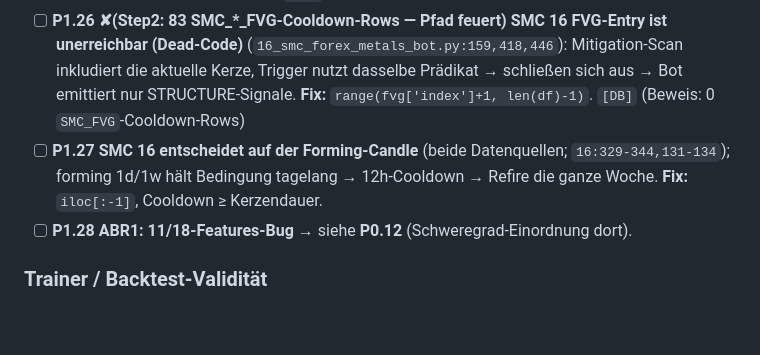
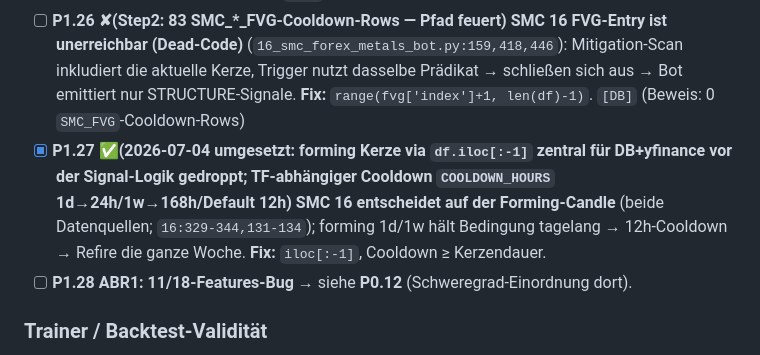
Before and after one commit to ziagl888/Kythera, a Markdown page: AUDIT_TODO.md, the part around the change. GitHub-like rendering; blank space fills up the shorter version.

Commit message:
docs(audit): tick off P1.27
Co-Authored-By: Claude Fable 5 <noreply@anthropic.com>
Claude-Session: https://claude.ai/code/session_01AsUpTMU7xLwZ5joiU6FhZ7

```diff
--- a/AUDIT_TODO.md
+++ b/AUDIT_TODO.md
@@ -99,7 +99,7 @@
 - [ ] **P1.24 QM/Pivot-Detection auf der Forming-Candle ohne Confirmation** (`24_quasimodo_bot.py:110-111` vs Trainer `183`; scipy `argrelextrema` mode='clip' lässt Kanten-Pivots durch) → Repaint, Trainer-Skew. **Fix:** Forming-Candle droppen + Pivots mit `index > len-1-PIVOT_WINDOW` verwerfen. `[DB]`
 - [ ] **P1.25 TD-Sniper: Trainer-Entry ist Hindsight (Pivot-Close), Live-Geometrie völlig anders** (`25:203-241` vs `smc_ml_trainer.py:126-149`); Schwellen hardcoded statt aus pkl. **Fix:** siehe P0.10, Schwellen aus pkl laden. `[DB]`
 - [ ] **P1.26 ✘(Step2: 83 SMC_*_FVG-Cooldown-Rows — Pfad feuert) SMC 16 FVG-Entry ist unerreichbar (Dead-Code)** (`16_smc_forex_metals_bot.py:159,418,446`): Mitigation-Scan inkludiert die aktuelle Kerze, Trigger nutzt dasselbe Prädikat → schließen sich aus → Bot emittiert nur STRUCTURE-Signale. **Fix:** `range(fvg['index']+1, len(df)-1)`. `[DB]` (Beweis: 0 `SMC_FVG`-Cooldown-Rows)
-- [ ] **P1.27 SMC 16 entscheidet auf der Forming-Candle** (beide Datenquellen; `16:329-344,131-134`); forming 1d/1w hält Bedingung tagelang → 12h-Cooldown → Refire die ganze Woche. **Fix:** `iloc[:-1]`, Cooldown ≥ Kerzendauer.
+- [x] **P1.27 ✅(2026-07-04 umgesetzt: forming Kerze via `df.iloc[:-1]` zentral für DB+yfinance vor der Signal-Logik gedroppt; TF-abhängiger Cooldown `COOLDOWN_HOURS` 1d→24h/1w→168h/Default 12h) SMC 16 entscheidet auf der Forming-Candle** (beide Datenquellen; `16:329-344,131-134`); forming 1d/1w hält Bedingung tagelang → 12h-Cooldown → Refire die ganze Woche. **Fix:** `iloc[:-1]`, Cooldown ≥ Kerzendauer.
 - [ ] **P1.28 ABR1: 11/18-Features-Bug** → siehe **P0.12** (Schweregrad-Einordnung dort).
 
 ### Trainer / Backtest-Validität
```
